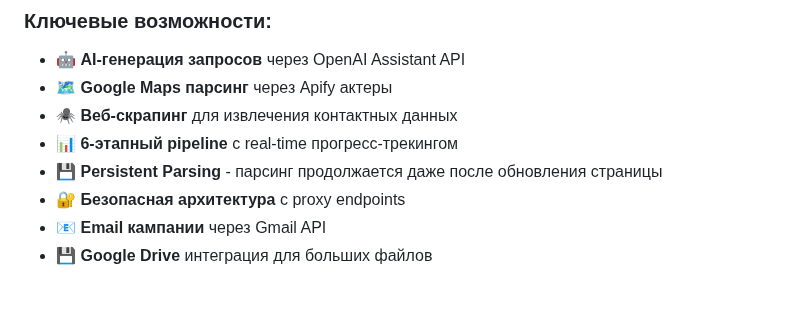
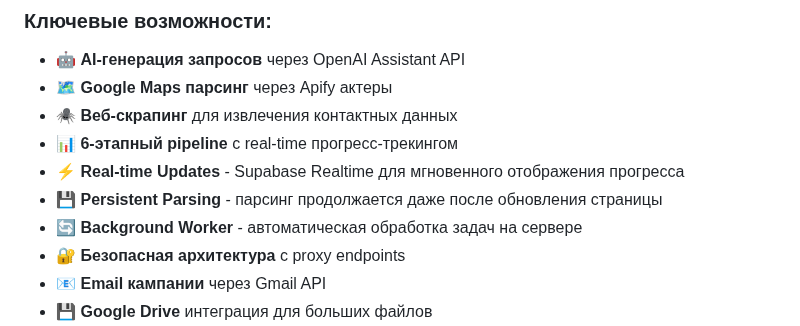
Before and after one commit to gymnastika/parsing_project, a Markdown page: CLAUDE.md, the part around the change. Drawn GitHub-style; blank space fills up the shorter version.

Commit message:
Auto-commit: обновление от Claude

```diff
--- a/CLAUDE.md
+++ b/CLAUDE.md
@@ -29,7 +29,9 @@
 - 🗺️ **Google Maps парсинг** через Apify актеры
 - 🕷️ **Веб-скрапинг** для извлечения контактных данных
 - 📊 **6-этапный pipeline** с real-time прогресс-трекингом
+- ⚡ **Real-time Updates** - Supabase Realtime для мгновенного отображения прогресса
 - 💾 **Persistent Parsing** - парсинг продолжается даже после обновления страницы
+- 🔄 **Background Worker** - автоматическая обработка задач на сервере
 - 🔐 **Безопасная архитектура** с proxy endpoints
 - 📧 **Email кампании** через Gmail API
 - 💾 **Google Drive** интеграция для больших файлов
```
